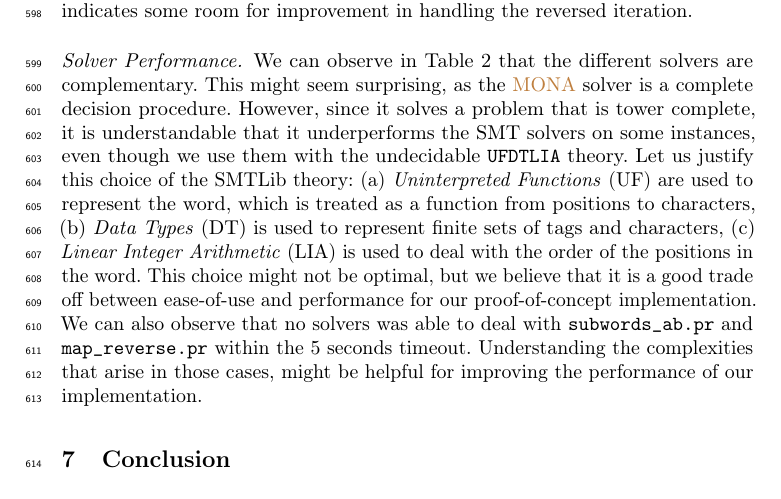
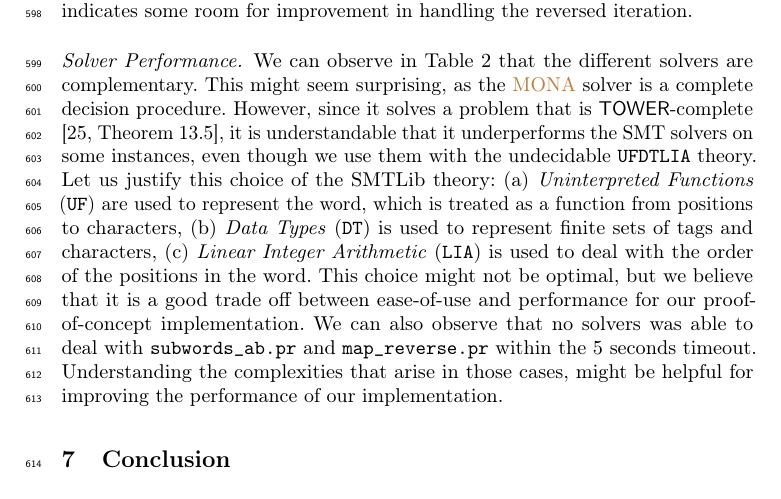
Before and after one commit to AliaumeL/polyregular-model-checking, a LaTeX thesis (paper/polycheck.lncs.tex, which reads paper/src/benchmarks.tex): part of page 19 of 31, cut so that both start at the same text. Compiled offline with pdfLaTeX; a LaTeX package or settings file that is missing is left out.

Commit message:
Add TOWER command and citation

```diff
--- a/paper/src/benchmarks.tex
+++ b/paper/src/benchmarks.tex
@@ -78,20 +78,19 @@ This is somewhat surprising, as the two programs are symmetric with respect to
 reversing the input words, and indicates some room for improvement in handling
 the reversed iteration.
 
-\paragraph{Solver Performance.}
-We can observe in \cref{tab:timings} that the different solvers are complementary.
-This might seem surprising, as the \kl{MONA} solver is a complete decision procedure.
-However, since it solves a problem that is tower complete,
-it is understandable that it underperforms the SMT solvers on some instances,
-even though we use them with the undecidable \texttt{UFDTLIA} theory.
-Let us justify this choice of the SMTLib theory:
-(a) \emph{Uninterpreted Functions} (UF) are used to represent the word, which
-is treated as a function from positions to characters,
-(b) \emph{Data Types} (DT) is used to represent finite sets of tags and characters,
-(c) \emph{Linear Integer Arithmetic} (LIA) is used to deal with the order of the
-positions in the word. This choice might not be optimal, but we believe that it
-is a good trade off between ease-of-use and performance for our proof-of-concept
-implementation. We can also observe that no solvers was able to deal with
-\texttt{subwords\_ab.pr} and \texttt{map\_reverse.pr} within the $5$ seconds timeout.
-Understanding the complexities that arise in those cases, might be helpful
-for improving the performance of our implementation.
+\paragraph{Solver Performance.} We can observe in \cref{tab:timings} that the
+different solvers are complementary. This might seem surprising, as the
+\kl{MONA} solver is a complete decision procedure. However, since it solves a
+problem that is \TOWER-complete \cite[Theorem 13.5]{REINH02}, it is
+understandable that it underperforms the SMT solvers on some instances, even
+though we use them with the undecidable \texttt{UFDTLIA} theory. Let us justify
+this choice of the SMTLib theory: (a) \emph{Uninterpreted Functions} (\texttt{UF}) are
+used to represent the word, which is treated as a function from positions to
+characters, (b) \emph{Data Types} (\texttt{DT}) is used to represent finite sets of tags
+and characters, (c) \emph{Linear Integer Arithmetic} (\texttt{LIA}) is used to deal with
+the order of the positions in the word. This choice might not be optimal, but
+we believe that it is a good trade off between ease-of-use and performance for
+our proof-of-concept implementation. We can also observe that no solvers was
+able to deal with \texttt{subwords\_ab.pr} and \texttt{map\_reverse.pr} within
+the $5$ seconds timeout. Understanding the complexities that arise in those
+cases, might be helpful for improving the performance of our implementation.
```
